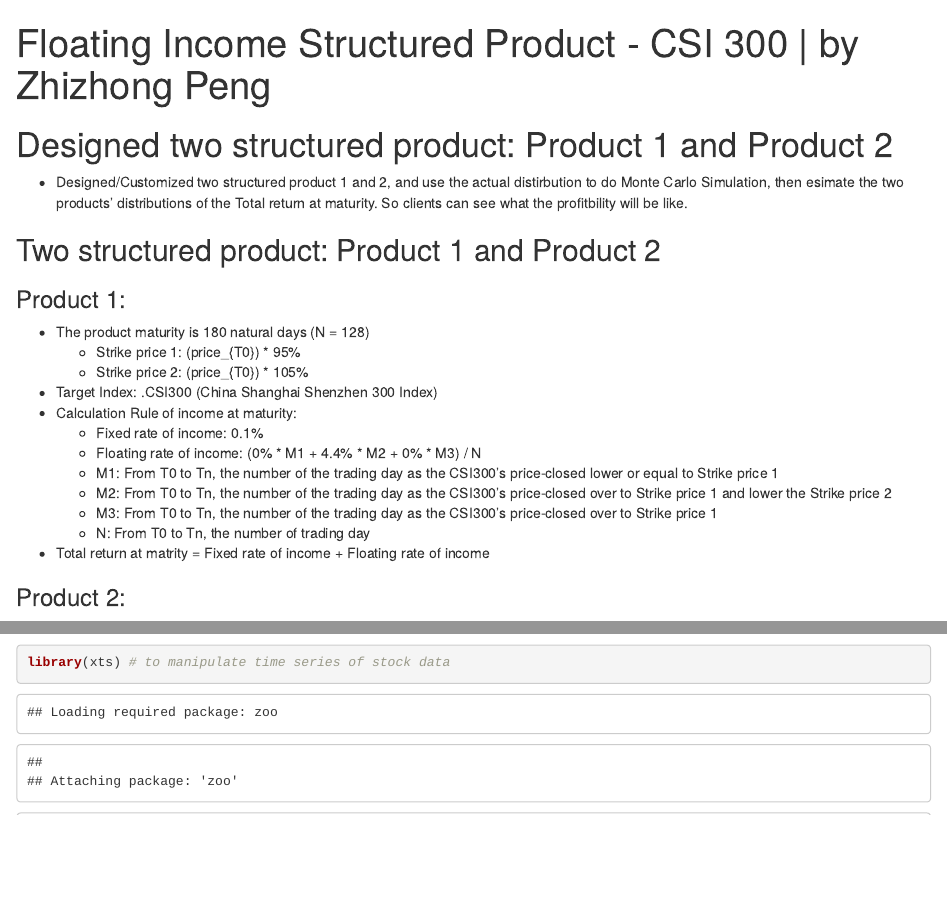
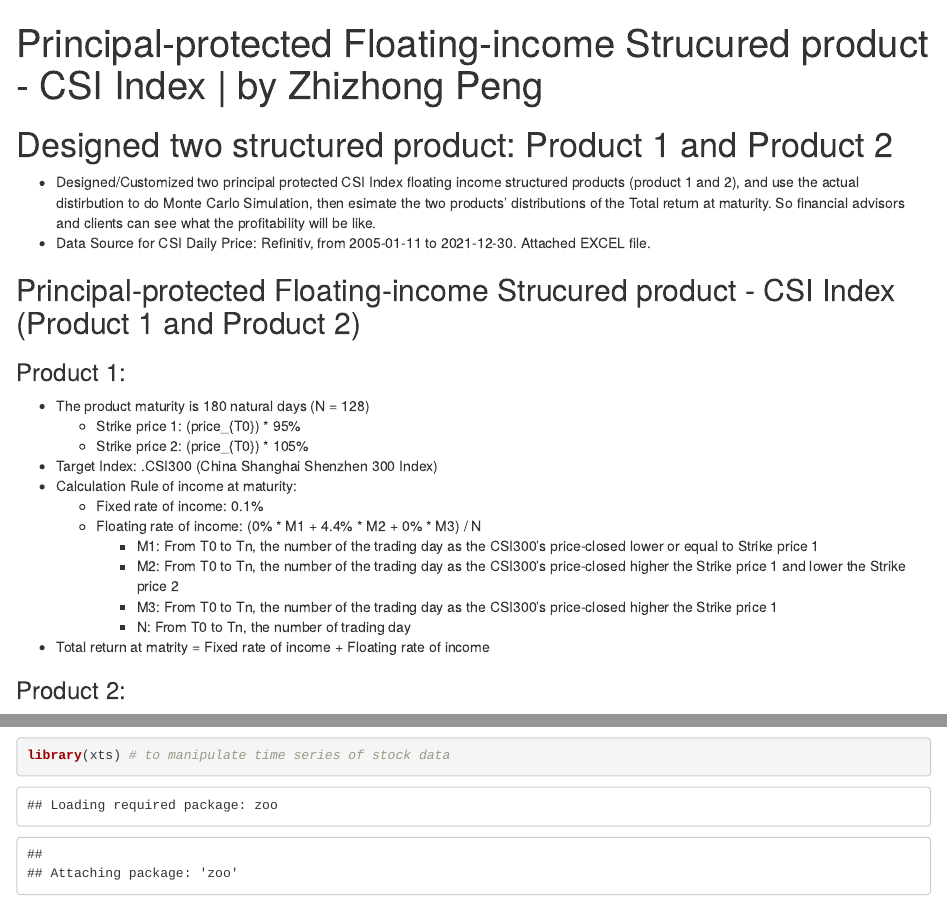
Before and after one commit to tomZpeng/CSI300-Index-Floating-Income-Structured-Product, an R Markdown document (CSI300-Index-Floating-Income-Structured-Product-Zhizhong-Peng.Rmd): the page in a window 1100 px wide, from its top, and a second part further down, joined at a grey line. Rendered offline with R 4.5, knitr and Pandoc, with nearby package versions; some code elsewhere in the file could not run offline.

Commit message:
Add files via upload

```diff
--- a/CSI300-Index-Floating-Income-Structured-Product-Zhizhong-Peng.Rmd
+++ b/CSI300-Index-Floating-Income-Structured-Product-Zhizhong-Peng.Rmd
@@ -1,12 +1,13 @@
 ---
-title: "Floating Income Structured Product - CSI 300 | by Zhizhong Peng"
+title: "Principal-protected Floating-income Strucured product - CSI Index | by Zhizhong Peng"
 output: html_document
 ---
 
 # Designed two structured product: Product 1 and Product 2
-- Designed/Customized two structured product 1 and 2, and use the actual distirbution to do Monte Carlo Simulation, then esimate the two products' distributions of the Total return at maturity. So clients can see what the profitbility will be like.
+- Designed/Customized two principal protected CSI Index floating income structured products (product 1 and 2), and use the actual distirbution to do Monte Carlo Simulation, then esimate the two products' distributions of the Total return at maturity. So financial advisors and clients can see what the profitability will be like.
+- Data Source for CSI Daily Price: Refinitiv, from 2005-01-11 to 2021-12-30. Attached EXCEL file.
 
-## Two structured product: Product 1 and Product 2
+## Principal-protected Floating-income Strucured product - CSI Index (Product 1 and Product 2)
 
 ### Product 1:
 - The product maturity is 180 natural days (N = 128)
@@ -16,10 +17,10 @@
 - Calculation Rule of income at maturity:
 	- Fixed rate of income: 0.1%
 	- Floating rate of income: (0% * M1 + 4.4% * M2 + 0% * M3) / N
-  	- M1: From T0 to Tn, the number of the trading day as the CSI300's price-closed lower or equal to Strike price 1
-  	- M2: From T0 to Tn, the number of the trading day as the CSI300's price-closed over to Strike price 1 and lower the Strike price 2
-  	- M3: From T0 to Tn, the number of the trading day as the CSI300's price-closed over to Strike price 1
-  	- N: From T0 to Tn, the number of trading day
+		- M1: From T0 to Tn, the number of the trading day as the CSI300's price-closed lower or equal to Strike price 1
+		- M2: From T0 to Tn, the number of the trading day as the CSI300's price-closed higher the Strike price 1 and lower the Strike price 2
+		- M3: From T0 to Tn, the number of the trading day as the CSI300's price-closed higher the  Strike price 1
+		- N: From T0 to Tn, the number of trading day
 - Total return at matrity = Fixed rate of income + Floating rate of income
 
 ### Product 2:
```
Also changed, not shown: CSI300-Index-Floating-Income-Structured-Product-Zhizhong-Peng.Rmd (12 more changed lines).
